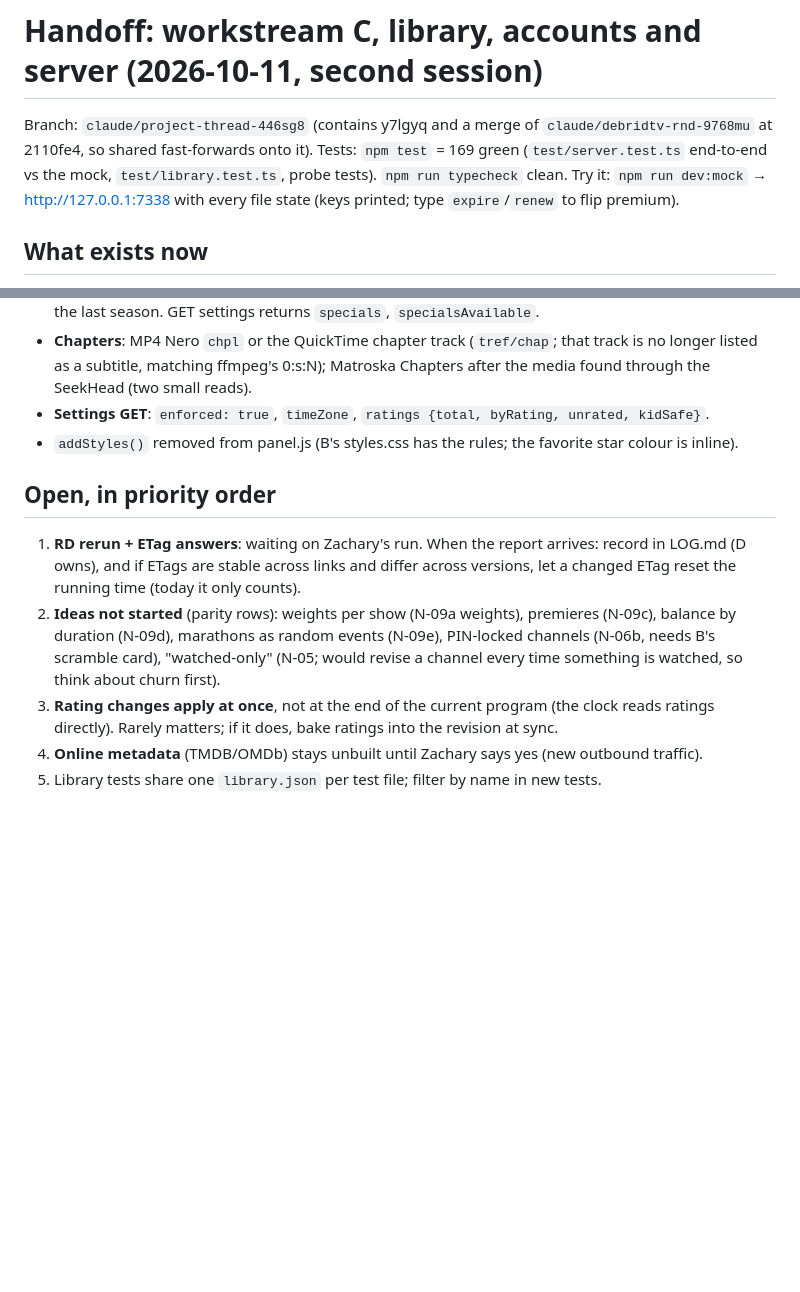
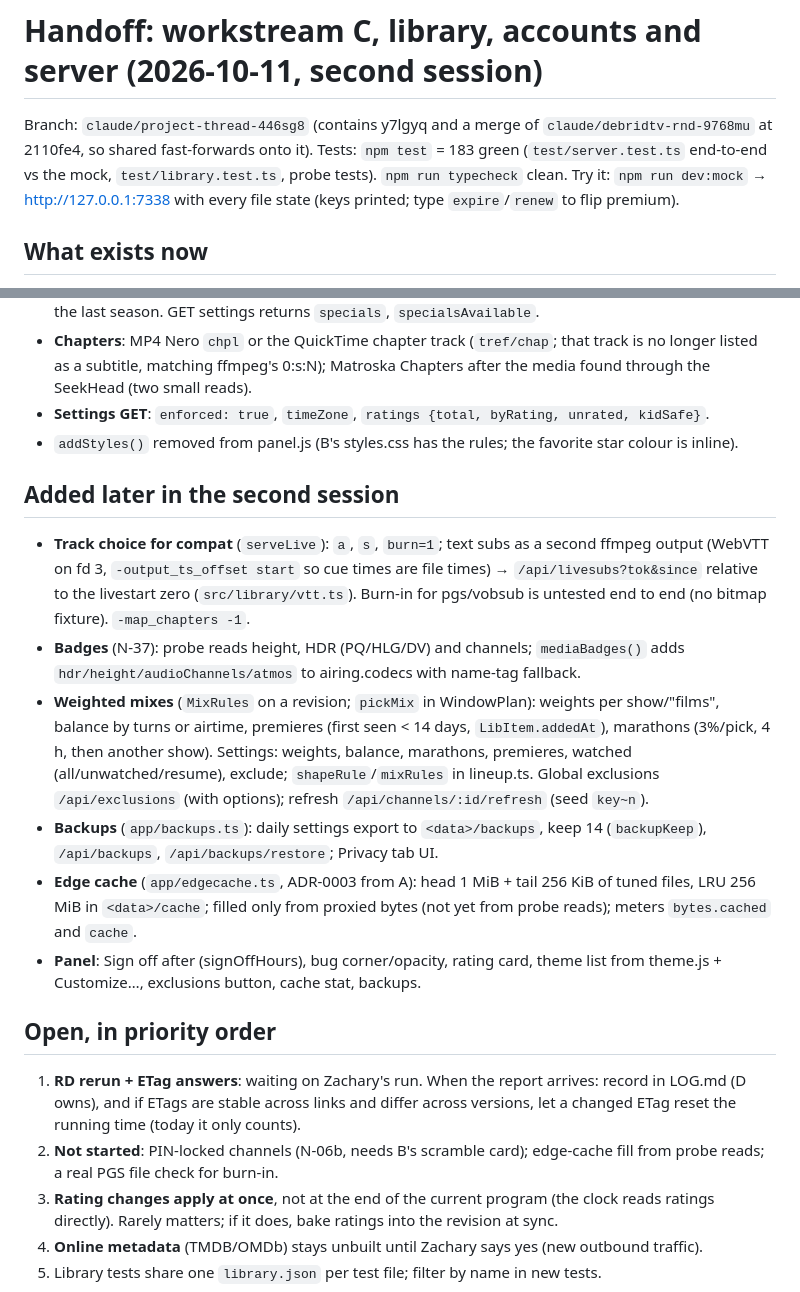
Before and after one commit to ZacharyThrasher/debridTV, a Markdown page: docs/handoffs/library-server.md, 2 parts joined by grey strips. Drawn GitHub-style; blank space fills up the shorter version.

Commit message:
Handoff: workstream C, later second-session work
Co-Authored-By: Claude Opus 5.5 (1M context) <noreply@anthropic.com>
Claude-Session: https://claude.ai/code/session_016kZk4E6NabgLJLAijaoTkx

```diff
--- a/docs/handoffs/library-server.md
+++ b/docs/handoffs/library-server.md
@@ -1,7 +1,7 @@
 # Handoff: workstream C, library, accounts and server (2026-10-11, second session)
 
 Branch: `claude/project-thread-446sg8` (contains y7lgyq and a merge of `claude/debridtv-rnd-9768mu` at 2110fe4, so shared fast-forwards onto it).
-Tests: `npm test` = 169 green (`test/server.test.ts` end-to-end vs the mock, `test/library.test.ts`, probe tests). `npm run typecheck` clean.
+Tests: `npm test` = 183 green (`test/server.test.ts` end-to-end vs the mock, `test/library.test.ts`, probe tests). `npm run typecheck` clean.
 Try it: `npm run dev:mock` → http://127.0.0.1:7338 with every file state (keys printed; type `expire`/`renew` to flip premium).
 
 ## What exists now
@@ -32,10 +32,19 @@ Try it: `npm run dev:mock` → http://127.0.0.1:7338 with every file state (keys
 - **Settings GET**: `enforced: true`, `timeZone`, `ratings {total, byRating, unrated, kidSafe}`.
 - `addStyles()` removed from panel.js (B's styles.css has the rules; the favorite star colour is inline).
 
+## Added later in the second session
+
+- **Track choice for compat** (`serveLive`): `a`, `s`, `burn=1`; text subs as a second ffmpeg output (WebVTT on fd 3, `-output_ts_offset start` so cue times are file times) → `/api/livesubs?tok&since` relative to the livestart zero (`src/library/vtt.ts`). Burn-in for pgs/vobsub is untested end to end (no bitmap fixture). `-map_chapters -1`.
+- **Badges** (N-37): probe reads height, HDR (PQ/HLG/DV) and channels; `mediaBadges()` adds `hdr/height/audioChannels/atmos` to airing.codecs with name-tag fallback.
+- **Weighted mixes** (`MixRules` on a revision; `pickMix` in WindowPlan): weights per show/"films", balance by turns or airtime, premieres (first seen < 14 days, `LibItem.addedAt`), marathons (3%/pick, 4 h, then another show). Settings: weights, balance, marathons, premieres, watched (all/unwatched/resume), exclude; `shapeRule`/`mixRules` in lineup.ts. Global exclusions `/api/exclusions` (with options); refresh `/api/channels/:id/refresh` (seed `key~n`).
+- **Backups** (`app/backups.ts`): daily settings export to `<data>/backups`, keep 14 (`backupKeep`), `/api/backups`, `/api/backups/restore`; Privacy tab UI.
+- **Edge cache** (`app/edgecache.ts`, ADR-0003 from A): head 1 MiB + tail 256 KiB of tuned files, LRU 256 MiB in `<data>/cache`; filled only from proxied bytes (not yet from probe reads); meters `bytes.cached` and `cache`.
+- **Panel**: Sign off after (signOffHours), bug corner/opacity, rating card, theme list from theme.js + Customize…, exclusions button, cache stat, backups.
+
 ## Open, in priority order
 
 1. **RD rerun + ETag answers**: waiting on Zachary's run. When the report arrives: record in LOG.md (D owns), and if ETags are stable across links and differ across versions, let a changed ETag reset the running time (today it only counts).
-2. **Ideas not started** (parity rows): weights per show (N-09a weights), premieres (N-09c), balance by duration (N-09d), marathons as random events (N-09e), PIN-locked channels (N-06b, needs B's scramble card), "watched-only" (N-05; would revise a channel every time something is watched, so think about churn first).
+2. **Not started**: PIN-locked channels (N-06b, needs B's scramble card); edge-cache fill from probe reads; a real PGS file check for burn-in.
 3. **Rating changes apply at once**, not at the end of the current program (the clock reads ratings directly). Rarely matters; if it does, bake ratings into the revision at sync.
 4. **Online metadata** (TMDB/OMDb) stays unbuilt until Zachary says yes (new outbound traffic).
 5. Library tests share one `library.json` per test file; filter by name in new tests.
```
